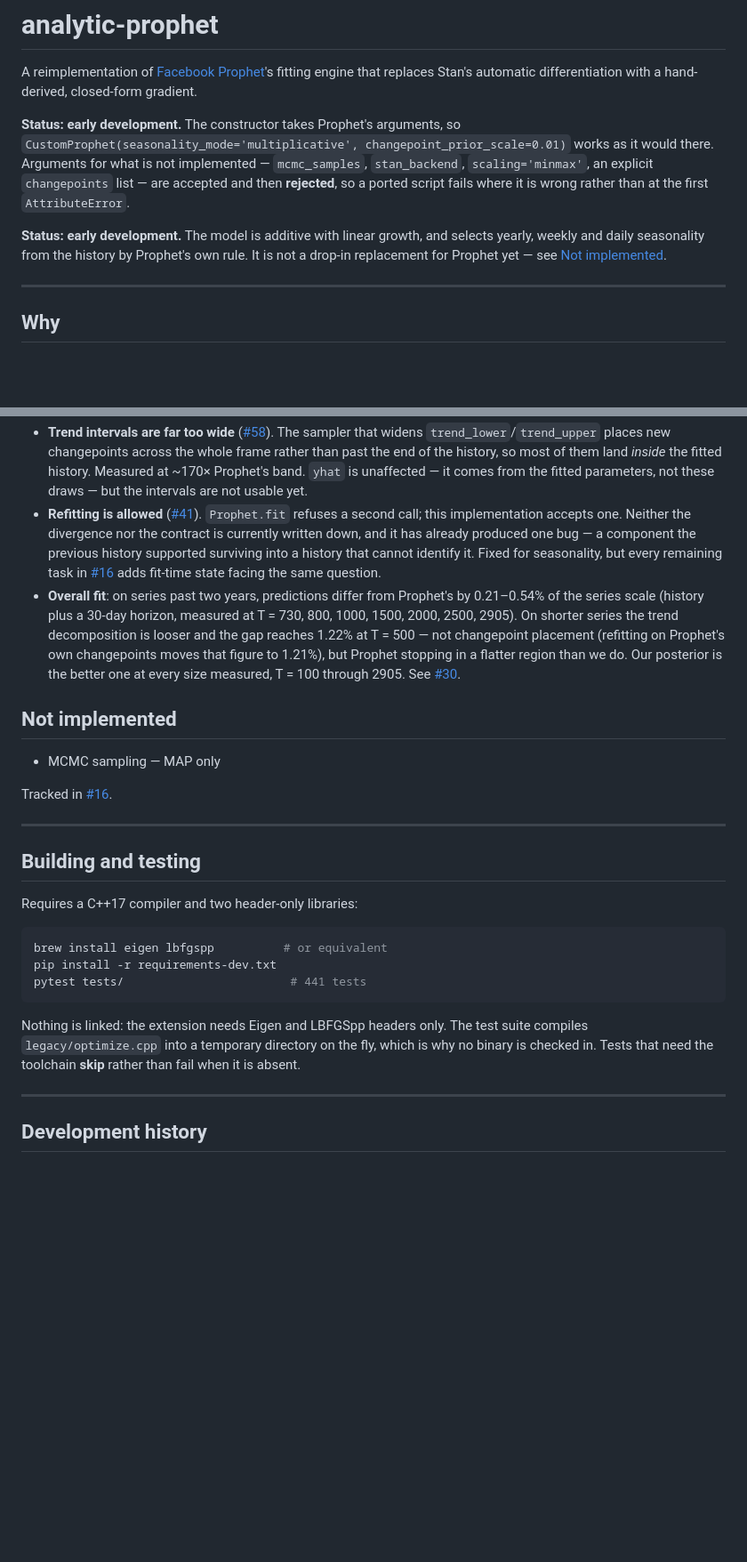
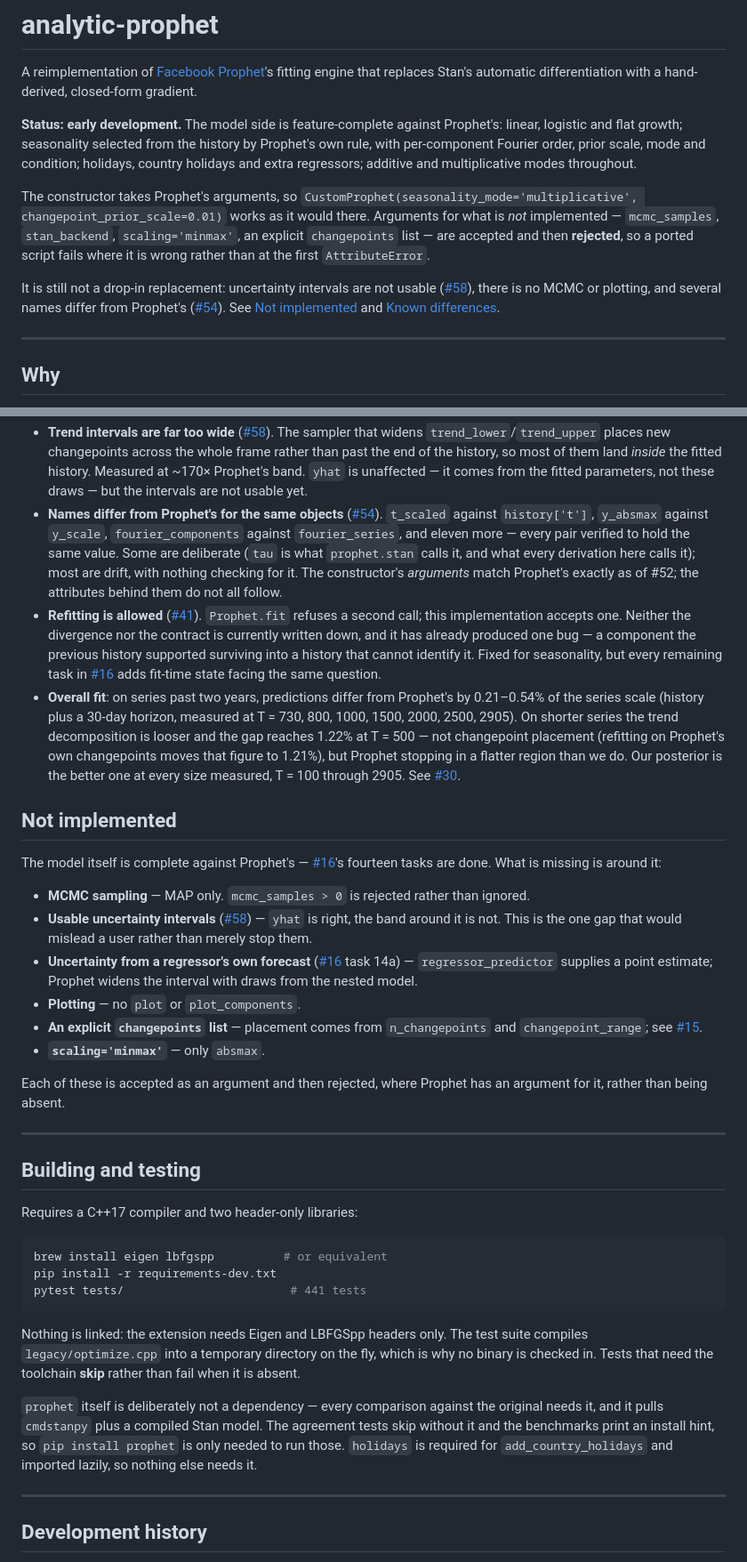
Before and after one commit to adlyZaroui/analytic-prophet, a Markdown page: README.md, 2 parts joined by grey strips. Shown at 89% size. GitHub-like rendering; blank space fills up the shorter version.

Commit message:
Bring the README up to what the model now does
Two things in it were wrong rather than merely incomplete, both introduced
during this session.

The Status block had been duplicated: #59 added one and left the old one
below it, still saying "additive with linear growth" after #50 added
multiplicative and #55 and #56 added logistic and flat. The model section
opened the same way. Both now describe three growth modes and the
multiplicative split, with the logistic gamma recursion pointed at rather than
buried.

"Not implemented" had shrunk to a single line -- MCMC -- which read as though
nothing else were missing. It now lists what is: usable intervals (#58),
regressor-predictor uncertainty (task 14a), plotting, explicit changepoints,
minmax scaling, and notes that each is rejected as an argument rather than
absent.

Known differences gains the naming divergence (#54): fourteen pairs verified
to hold the same value under different names, some deliberate, most drift with
nothing checking for it.

Development history gains #52, and with it the three defects that wiring
interval_width exposed in the method it feeds -- a 95% interval where
Prophet's default is 80%, draws from the global numpy generator, and a linear
band around a logistic fit.

Benchmarks re-measured: fit_cpp 0.60x Prophet at T=2905, 4.1 MiB against 9.3.
The building section now says why `prophet` is not a dependency and when
`holidays` is needed.

Co-Authored-By: Claude Opus 5 <noreply@anthropic.com>

```diff
--- a/README.md
+++ b/README.md
@@ -4,15 +4,24 @@ A reimplementation of [Facebook Prophet](https://github.com/facebook/prophet)'s
 engine that replaces Stan's automatic differentiation with a hand-derived, closed-form
 gradient.
 
-**Status: early development.** The constructor takes Prophet's arguments, so
+**Status: early development.** The model side is feature-complete against Prophet's:
+linear, logistic and flat growth; seasonality selected from the history by Prophet's own
+rule, with per-component Fourier order, prior scale, mode and condition; holidays, country
+holidays and extra regressors; additive and multiplicative modes throughout.
+
+The constructor takes Prophet's arguments, so
 `CustomProphet(seasonality_mode='multiplicative', changepoint_prior_scale=0.01)` works as
-it would there. Arguments for what is not implemented — `mcmc_samples`, `stan_backend`,
-`scaling='minmax'`, an explicit `changepoints` list — are accepted and then **rejected**,
-so a ported script fails where it is wrong rather than at the first `AttributeError`.
+it would there. Arguments for what is *not* implemented — `mcmc_samples`,
+`stan_backend`, `scaling='minmax'`, an explicit `changepoints` list — are accepted and
+then **rejected**, so a ported script fails where it is wrong rather than at the first
+`AttributeError`.
 
-**Status: early development.** The model is additive with linear growth, and selects
-yearly, weekly and daily seasonality from the history by Prophet's own rule. It is not a
-drop-in replacement for Prophet yet — see [Not implemented](#not-implemented).
+It is still not a drop-in replacement: uncertainty intervals are not usable
+([#58](https://github.com/adlyZaroui/analytic-prophet/issues/58)), there is no MCMC or
+plotting, and several names differ from Prophet's
+([#54](https://github.com/adlyZaroui/analytic-prophet/issues/54)). See
+[Not implemented](#not-implemented) and
+[Known differences](#known-differences-from-prophet).
 
 ---
 
@@ -469,6 +484,13 @@ Tracked, deliberate, and not yet closed:
   rather than past the end of the history, so most of them land *inside* the fitted
   history. Measured at ~170× Prophet's band. `yhat` is unaffected — it comes from the
   fitted parameters, not these draws — but the intervals are not usable yet.
+- **Names differ from Prophet's for the same objects**
+  ([#54](https://github.com/adlyZaroui/analytic-prophet/issues/54)). `t_scaled` against
+  `history['t']`, `y_absmax` against `y_scale`, `fourier_components` against
+  `fourier_series`, and eleven more — every pair verified to hold the same value. Some
+  are deliberate (`tau` is what `prophet.stan` calls it, and what every derivation here
+  calls it); most are drift, with nothing checking for it. The constructor's *arguments*
+  match Prophet's exactly as of #52; the attributes behind them do not all follow.
 - **Refitting is allowed** ([#41](https://github.com/adlyZaroui/analytic-prophet/issues/41)).
   `Prophet.fit` refuses a second call; this implementation accepts one. Neither the
   divergence nor the contract is currently written down, and it has already produced one
@@ -487,9 +509,25 @@ Tracked, deliberate, and not yet closed:
 
 ## Not implemented
 
-- MCMC sampling — MAP only
+The model itself is complete against Prophet's — [#16](https://github.com/adlyZaroui/analytic-prophet/issues/16)'s
+fourteen tasks are done. What is missing is around it:
 
-Tracked in [#16](https://github.com/adlyZaroui/analytic-prophet/issues/16).
+- **MCMC sampling** — MAP only. `mcmc_samples > 0` is rejected rather than ignored.
+- **Usable uncertainty intervals**
+  ([#58](https://github.com/adlyZaroui/analytic-prophet/issues/58)) — `yhat` is right,
+  the band around it is not. This is the one gap that would mislead a user rather than
+  merely stop them.
+- **Uncertainty from a regressor's own forecast**
+  ([#16](https://github.com/adlyZaroui/analytic-prophet/issues/16) task 14a) —
+  `regressor_predictor` supplies a point estimate; Prophet widens the interval with draws
+  from the nested model.
+- **Plotting** — no `plot` or `plot_components`.
+- **An explicit `changepoints` list** — placement comes from `n_changepoints` and
+  `changepoint_range`; see [#15](https://github.com/adlyZaroui/analytic-prophet/issues/15).
+- **`scaling='minmax'`** — only `absmax`.
+
+Each of these is accepted as an argument and then rejected, where Prophet has an argument
+for it, rather than being absent.
 
 ---
 
@@ -507,6 +545,12 @@ Nothing is linked: the extension needs Eigen and LBFGSpp headers only. The test
 compiles `legacy/optimize.cpp` into a temporary directory on the fly, which is why no
 binary is checked in. Tests that need the toolchain **skip** rather than fail when it is
 absent.
+
+`prophet` itself is deliberately not a dependency — every comparison against the original
+needs it, and it pulls `cmdstanpy` plus a compiled Stan model. The agreement tests skip
+without it and the benchmarks print an install hint, so `pip install prophet` is only
+needed to run those. `holidays` is required for `add_country_holidays` and imported
+lazily, so nothing else needs it.
 
 ---
 
```
Also changed, not shown: other parts of README.md (+19 -12 lines).
